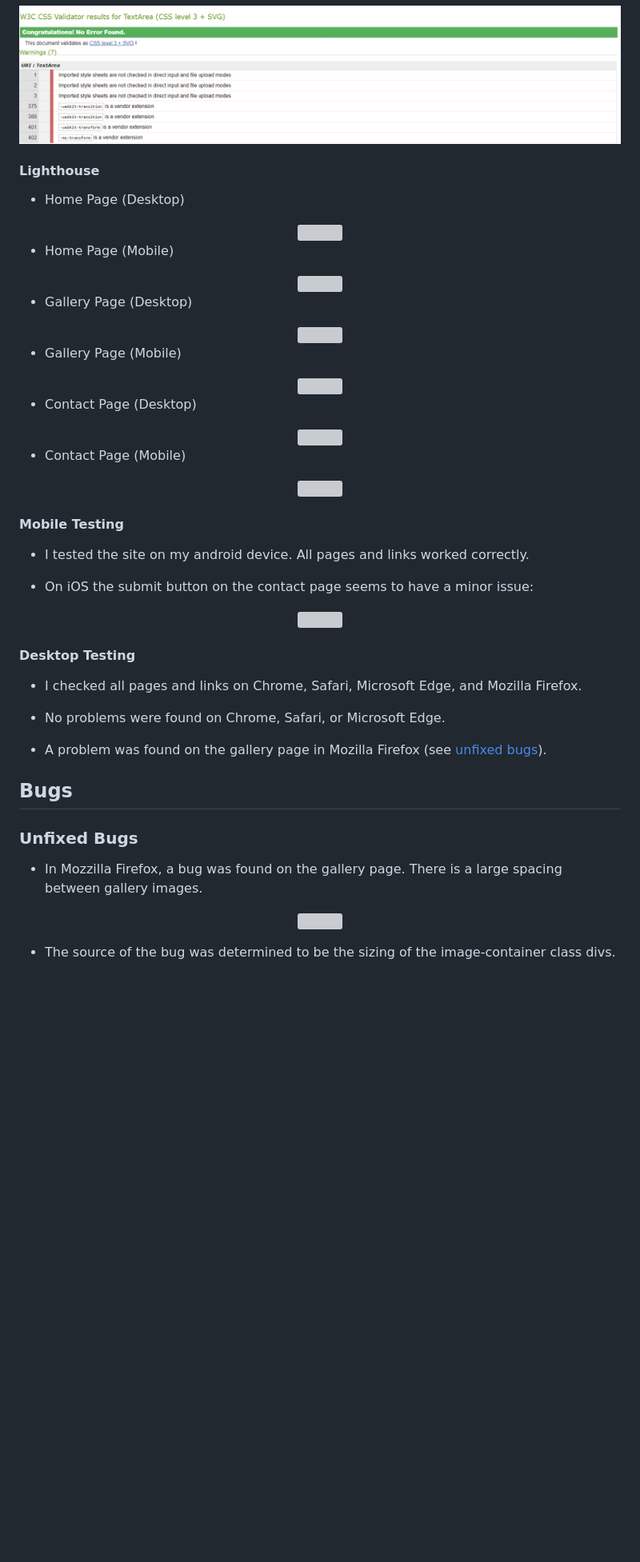
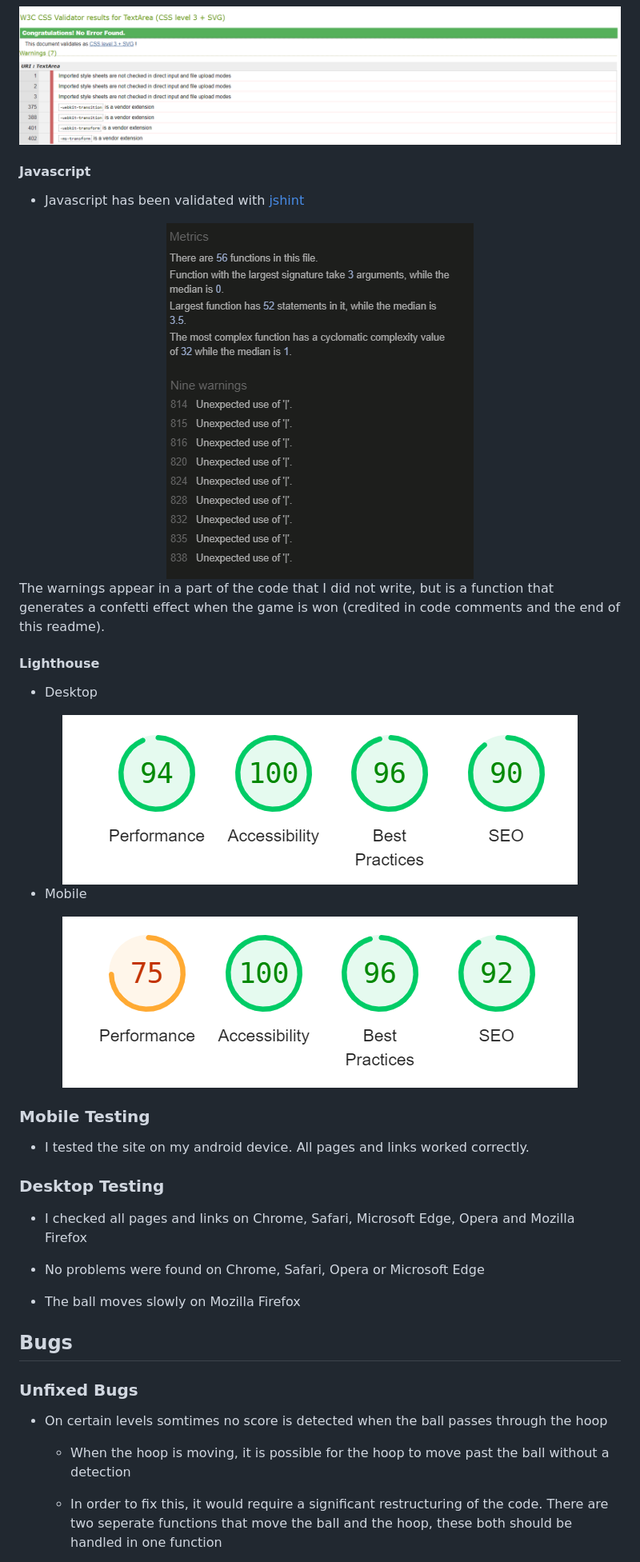
Before and after one commit to alexrobincrabbe/Boopball, a Markdown page: README.md, the part around the change printed below. Shown: that part at 80% size. Rendered like a GitHub page; pictures changed too: assets/readme_images/jshint.png (added), assets/readme_images/lighthouse_desktop.png (added), assets/readme_images/lighthouse_mobile.png (added); blank space fills up the shorter version; grey boxes are pictures that could not be loaded.

Commit message:
update readme testing, credits

```diff
--- a/README.md
+++ b/README.md
@@ -332,72 +331,51 @@ In the settings window, the user can choose to turn on game sound effects, and b
     <img src="assets/readme_images/CSS_checker.png">
 </div>
 
+#### Javascript
+
+- Javascript has been validated with [jshint](https://jshint.com/)
+
+<div align="center">
+    <img src="assets/readme_images/jshint.png">
+</div>
+
+The warnings appear in a part of the code that I did not write, but is a function that generates a confetti effect when the game is won (credited in code comments and the end of this readme).
+
 #### Lighthouse
 
-- Home Page (Desktop)
+- Desktop
 
 <div align="center">
-    <img src="assets/readme_images/testing/index_desktop_lighthouse.png">
+    <img src="assets/readme_images/lighthouse_desktop.png">
 </div>
 
-- Home Page (Mobile)
+- Mobile
 
 <div align="center">
-    <img src="assets/readme_images/testing/index_mobile_lighthouse.png">
+    <img src="assets/readme_images/lighthouse_mobile.png">
 </div>
 
-- Gallery Page (Desktop)
-
-<div align="center">
-    <img src="assets/readme_images/testing/gallery_desktop_lighthouse.png">
-</div>
-
-- Gallery Page (Mobile)
-
-<div align="center">
-    <img src="assets/readme_images/testing/gallery_mobile_lighthouse.png">
-</div>
-
-- Contact Page (Desktop)
-
-<div align="center">
-   <img src="assets/readme_images/testing/contact_desktop_lighthouse.png">
-</div>
-
-- Contact Page (Mobile)
-
-<div align="center">
-    <img src="assets/readme_images/testing/contact_mobile_lighthouse.png">
-</div>
-
-#### Mobile Testing
+### Mobile Testing
 
 - I tested the site on my android device. All pages and links worked correctly.
 
-- On iOS the submit button on the contact page seems to have a minor issue:
+### Desktop Testing
 
-<div align="center">
-    <img src="assets/readme_images/testing/contact_ios.png" width="200">
-</div>
+- I checked all pages and links on Chrome, Safari, Microsoft Edge, Opera and Mozilla Firefox
 
-#### Desktop Testing
+- No problems were found on Chrome, Safari, Opera or Microsoft Edge
 
-- I checked all pages and links on Chrome, Safari, Microsoft Edge, and Mozilla Firefox.
+- The ball moves slowly on Mozilla Firefox
 
-- No problems were found on Chrome, Safari, or Microsoft Edge.
-
-- A problem was found on the gallery page in Mozilla Firefox (see [unfixed bugs](#unfixed-bugs)).
 
 ## Bugs
 
 ### Unfixed Bugs
 
-- In Mozzilla Firefox, a bug was found on the gallery page. There is a large spacing between
-gallery images.
+<ul>
+<li> On certain levels somtimes no score is detected when the ball passes through the hoop
 
-<div align="center">
-    <img src="assets/readme_images/testing/Firefox_bug.png">
-</div>
+- When the hoop is moving, it is possible for the hoop to move past the ball without a detection
 
-- The source of the bug was determined to be the sizing of the image-container class divs.
+- In order to fix this, it would require a significant restructuring of the code. There are two seperate functions that move the ball and the hoop, these both should be handled in one function
 
```
Also changed, not shown: other parts of README.md (+23 -36 lines).
